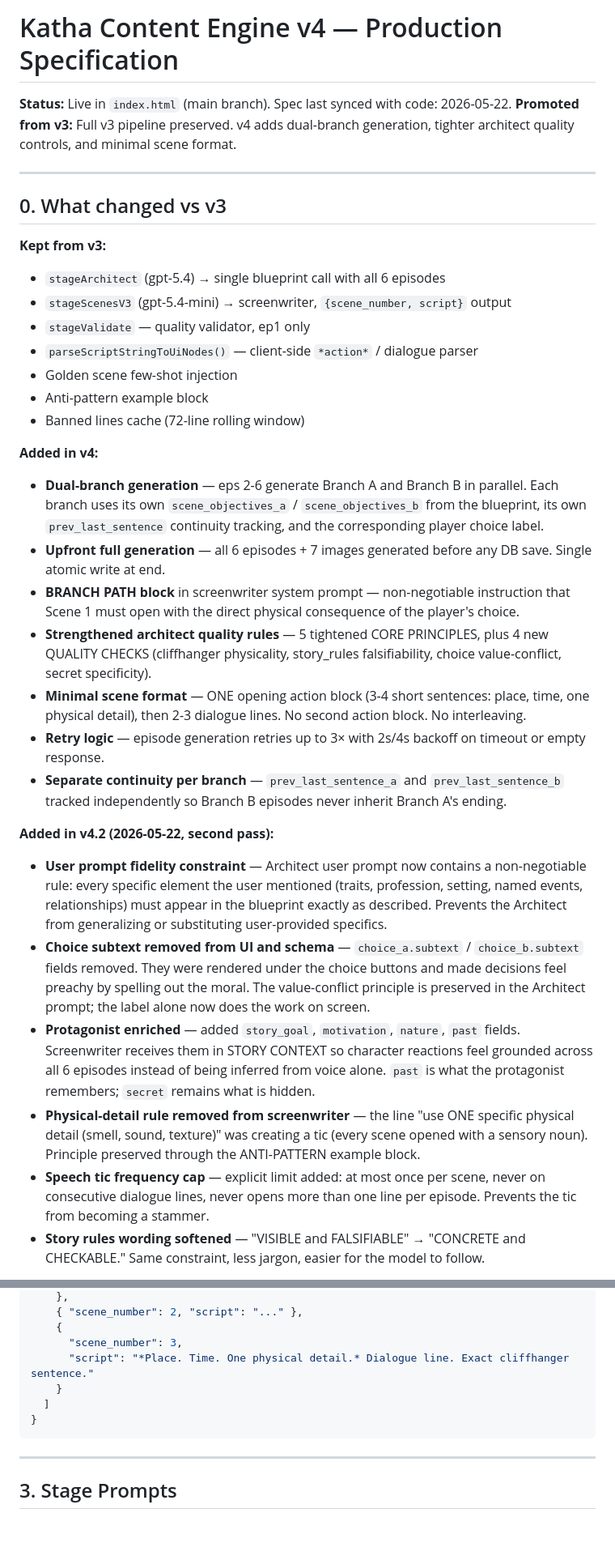
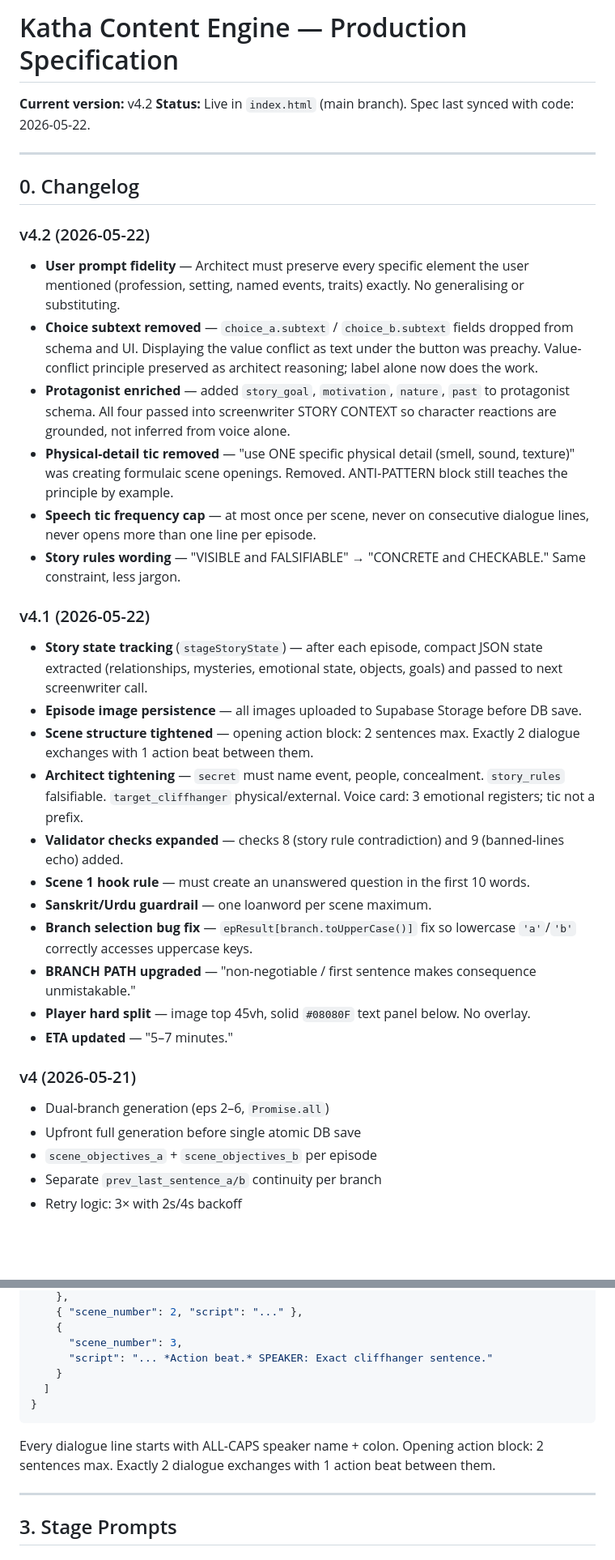
Before and after one commit to nabhgarg/katha, a Markdown page: content-engine-v4.md, 2 parts joined by grey strips. Shown at 81% size. GitHub-like rendering; blank space fills up the shorter version.

````diff
--- a/content-engine-v4.md
+++ b/content-engine-v4.md
@@ -1,35 +1,37 @@
-# Katha Content Engine v4 — Production Specification
+# Katha Content Engine — Production Specification
 
+**Current version:** v4.2
 **Status:** Live in `index.html` (main branch). Spec last synced with code: 2026-05-22.
-**Promoted from v3:** Full v3 pipeline preserved. v4 adds dual-branch generation, tighter architect quality controls, and minimal scene format.
 
 ---
 
-## 0. What changed vs v3
+## 0. Changelog
 
-**Kept from v3:**
-- `stageArchitect` (gpt-5.4) → single blueprint call with all 6 episodes
-- `stageScenesV3` (gpt-5.4-mini) → screenwriter, `{scene_number, script}` output
-- `stageValidate` — quality validator, ep1 only
-- `parseScriptStringToUiNodes()` — client-side `*action*` / dialogue parser
-- Golden scene few-shot injection
-- Anti-pattern example block
-- Banned lines cache (72-line rolling window)
+### v4.2 (2026-05-22)
+- **User prompt fidelity** — Architect must preserve every specific element the user mentioned (profession, setting, named events, traits) exactly. No generalising or substituting.
+- **Choice subtext removed** — `choice_a.subtext` / `choice_b.subtext` fields dropped from schema and UI. Displaying the value conflict as text under the button was preachy. Value-conflict principle preserved as architect reasoning; label alone now does the work.
+- **Protagonist enriched** — added `story_goal`, `motivation`, `nature`, `past` to protagonist schema. All four passed into screenwriter STORY CONTEXT so character reactions are grounded, not inferred from voice alone.
+- **Physical-detail tic removed** — "use ONE specific physical detail (smell, sound, texture)" was creating formulaic scene openings. Removed. ANTI-PATTERN block still teaches the principle by example.
+- **Speech tic frequency cap** — at most once per scene, never on consecutive dialogue lines, never opens more than one line per episode.
+- **Story rules wording** — "VISIBLE and FALSIFIABLE" → "CONCRETE and CHECKABLE." Same constraint, less jargon.
 
-**Added in v4:**
-- **Dual-branch generation** — eps 2-6 generate Branch A and Branch B in parallel. Each branch uses its own `scene_objectives_a` / `scene_objectives_b` from the blueprint, its own `prev_last_sentence` continuity tracking, and the corresponding player choice label.
-- **Upfront full generation** — all 6 episodes + 7 images generated before any DB save. Single atomic write at end.
-- **BRANCH PATH block** in screenwriter system prompt — non-negotiable instruction that Scene 1 must open with the direct physical consequence of the player's choice.
-- **Strengthened architect quality rules** — 5 tightened CORE PRINCIPLES, plus 4 new QUALITY CHECKS (cliffhanger physicality, story_rules falsifiability, choice value-conflict, secret specificity).
-- **Minimal scene format** — ONE opening action block (3-4 short sentences: place, time, one physical detail), then 2-3 dialogue lines. No second action block. No interleaving.
-- **Retry logic** — episode generation retries up to 3× with 2s/4s backoff on timeout or empty response.
-- **Separate continuity per branch** — `prev_last_sentence_a` and `prev_last_sentence_b` tracked independently so Branch B episodes never inherit Branch A's ending.
+### v4.1 (2026-05-22)
+- **Story state tracking** (`stageStoryState`) — after each episode, compact JSON state extracted (relationships, mysteries, emotional state, objects, goals) and passed to next screenwriter call.
+- **Episode image persistence** — all images uploaded to Supabase Storage before DB save.
+- **Scene structure tightened** — opening action block: 2 sentences max. Exactly 2 dialogue exchanges with 1 action beat between them.
+- **Architect tightening** — `secret` must name event, people, concealment. `story_rules` falsifiable. `target_cliffhanger` physical/external. Voice card: 3 emotional registers; tic not a prefix.
+- **Validator checks expanded** — checks 8 (story rule contradiction) and 9 (banned-lines echo) added.
+- **Scene 1 hook rule** — must create an unanswered question in the first 10 words.
+- **Sanskrit/Urdu guardrail** — one loanword per scene maximum.
+- **Branch selection bug fix** — `epResult[branch.toUpperCase()]` fix so lowercase `'a'`/`'b'` correctly accesses uppercase keys.
+- **BRANCH PATH upgraded** — "non-negotiable / first sentence makes consequence unmistakable."
+- **Player hard split** — image top 45vh, solid `#08080F` text panel below. No overlay.
+- **ETA updated** — "5–7 minutes."
 
-**Added in v4.2 (2026-05-22, second pass):**
-- **User prompt fidelity constraint** — Architect user prompt now contains a non-negotiable rule: every specific element the user mentioned (traits, profession, setting, named events, relationships) must appear in the blueprint exactly as described. Prevents the Architect from generalizing or substituting user-provided specifics.
-- **Choice subtext removed from UI and schema** — `choice_a.subtext` / `choice_b.subtext` fields removed. They were rendered under the choice buttons and made decisions feel preachy by spelling out the moral. The value-conflict principle is preserved in the Architect prompt; the label alone now does the work on screen.
-- **Protagonist enriched** — added `story_goal`, `motivation`, `nature`, `past` fields. Screenwriter receives them in STORY CONTEXT so character reactions feel grounded across all 6 episodes instead of being inferred from voice alone. `past` is what the protagonist remembers; `secret` remains what is hidden.
-- **Physical-detail rule removed from screenwriter** — the line "use ONE specific physical detail (smell, sound, texture)" was creating a tic (every scene opened with a sensory noun). Principle preserved through the ANTI-PATTERN example block.
-- **Speech tic frequency cap** — explicit limit added: at most once per scene, never on consecutive dialogue lines, never opens more than one line per episode. Prevents the tic from becoming a stammer.
-- **Story rules wording softened** — "VISIBLE and FALSIFIABLE" → "CONCRETE and CHECKABLE." Same constraint, less jargon, easier for the model to follow.
+### v4 (2026-05-21)
+- Dual-branch generation (eps 2–6, `Promise.all`)
+- Upfront full generation before single atomic DB save
+- `scene_objectives_a` + `scene_objectives_b` per episode
+- Separate `prev_last_sentence_a/b` continuity per branch
+- Retry logic: 3× with 2s/4s backoff
 
@@ -200,11 +182,13 @@
     { "scene_number": 2, "script": "..." },
     {
       "scene_number": 3,
-      "script": "*Place. Time. One physical detail.* Dialogue line. Exact cliffhanger sentence."
+      "script": "... *Action beat.* SPEAKER: Exact cliffhanger sentence."
     }
   ]
 }
 ```
+
+Every dialogue line starts with ALL-CAPS speaker name + colon. Opening action block: 2 sentences max. Exactly 2 dialogue exchanges with 1 action beat between them.
 
 ---
 
````
Also changed, not shown: other parts of content-engine-v4.md (+103 -101 lines).
